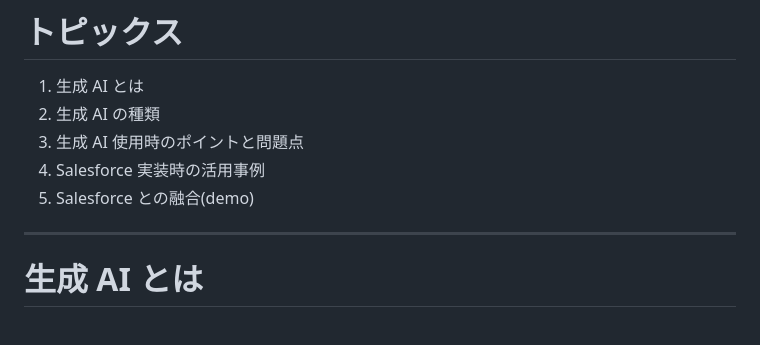
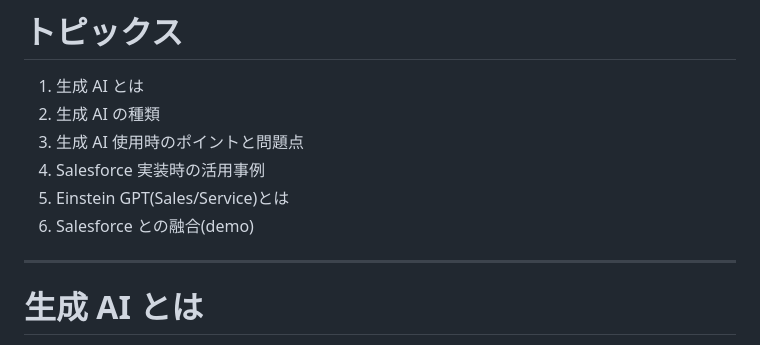
Before and after one commit to powerninja/chatGPT-Salesforce, a Markdown page: contents/ja/index.md, the part around the change printed below. Rendered like a GitHub page.

```diff
--- a/contents/ja/index.md
+++ b/contents/ja/index.md
@@ -43,7 +43,8 @@ theme: freud
 2. 生成 AI の種類
 3. 生成 AI 使用時のポイントと問題点
 4. Salesforce 実装時の活用事例
-5. Salesforce との融合(demo)
+5. Einstein GPT(Sales/Service)とは
+6. Salesforce との融合(demo)
 
 ---
 
```
Also changed, not shown: other parts of contents/ja/index.md (+40 -4 lines).
